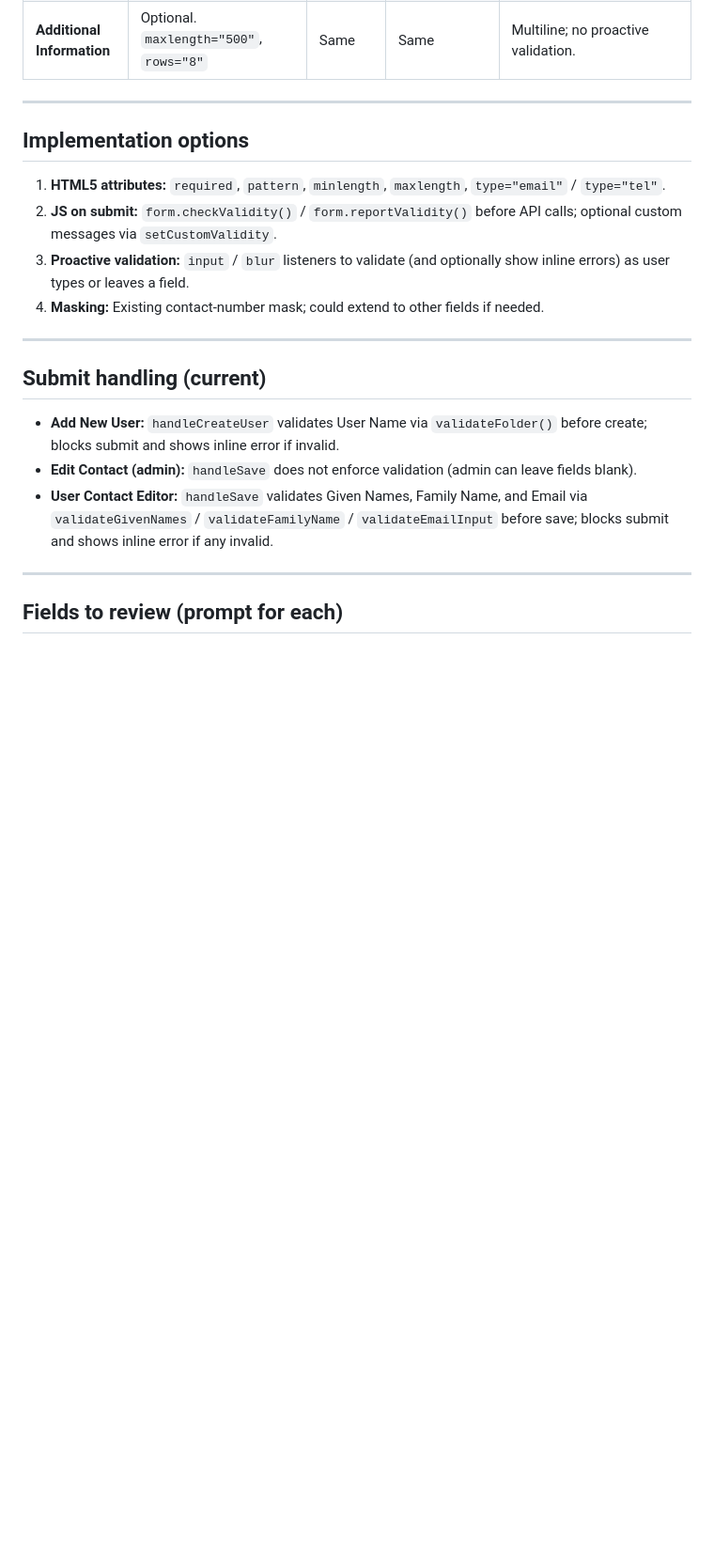
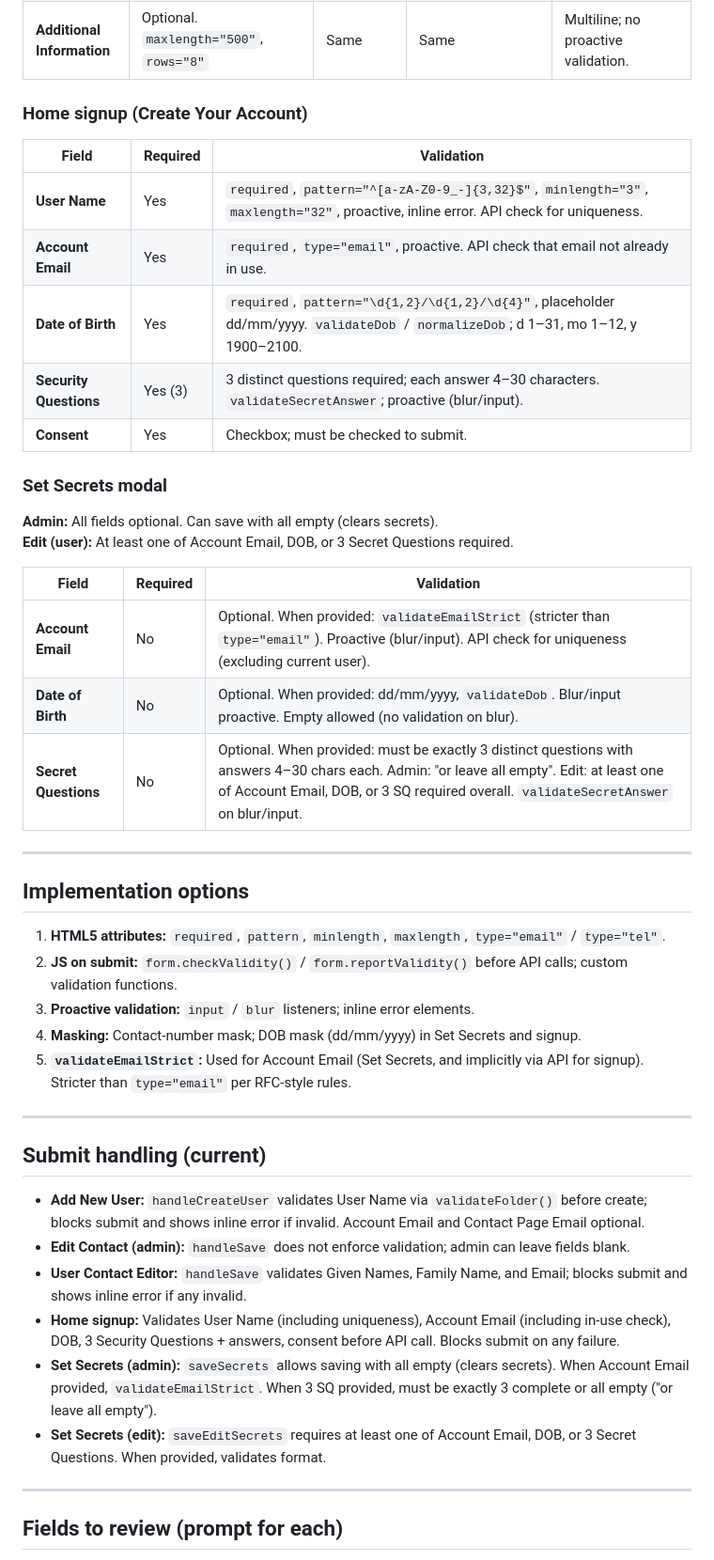
Before and after one commit to deem0u/deem0u.github.io, a Markdown page: VALIDATION-AUDIT.md, the part around one of its changes. Shown at 94% size. Drawn GitHub-style; blank space fills up the shorter version.

Commit message:
docs: update VALIDATION-AUDIT with Home signup, Set Secrets, Account Email distinction

```diff
--- a/VALIDATION-AUDIT.md
+++ b/VALIDATION-AUDIT.md
@@ -22,22 +26,47 @@ Reference forms: **Add New User**, **Edit Contact Information** (admin), **User
 | **Destination Email** | Optional. `type="email"`, proactive | Same | Same | Same message as Email. |
 | **Additional Information** | Optional. `maxlength="500"`, `rows="8"` | Same | Same | Multiline; no proactive validation. |
+
+### Home signup (Create Your Account)
+
+| Field | Required | Validation |
+|-------|----------|------------|
+| **User Name** | Yes | `required`, `pattern="^[a-zA-Z0-9_-]{3,32}$"`, `minlength="3"`, `maxlength="32"`, proactive, inline error. API check for uniqueness. |
+| **Account Email** | Yes | `required`, `type="email"`, proactive. API check that email not already in use. |
+| **Date of Birth** | Yes | `required`, `pattern="\d{1,2}/\d{1,2}/\d{4}"`, placeholder dd/mm/yyyy. `validateDob` / `normalizeDob`; d 1–31, mo 1–12, y 1900–2100. |
+| **Security Questions** | Yes (3) | 3 distinct questions required; each answer 4–30 characters. `validateSecretAnswer`; proactive (blur/input). |
+| **Consent** | Yes | Checkbox; must be checked to submit. |
+
+### Set Secrets modal
+
+**Admin:** All fields optional. Can save with all empty (clears secrets).
+**Edit (user):** At least one of Account Email, DOB, or 3 Secret Questions required.
+
+| Field | Required | Validation |
+|-------|----------|------------|
+| **Account Email** | No | Optional. When provided: `validateEmailStrict` (stricter than `type="email"`). Proactive (blur/input). API check for uniqueness (excluding current user). |
+| **Date of Birth** | No | Optional. When provided: dd/mm/yyyy, `validateDob`. Blur/input proactive. Empty allowed (no validation on blur). |
+| **Secret Questions** | No | Optional. When provided: must be exactly 3 distinct questions with answers 4–30 chars each. Admin: "or leave all empty". Edit: at least one of Account Email, DOB, or 3 SQ required overall. `validateSecretAnswer` on blur/input. |
 
 ---
 
 ## Implementation options
 
 1. **HTML5 attributes:** `required`, `pattern`, `minlength`, `maxlength`, `type="email"` / `type="tel"`.
-2. **JS on submit:** `form.checkValidity()` / `form.reportValidity()` before API calls; optional custom messages via `setCustomValidity`.
-3. **Proactive validation:** `input` / `blur` listeners to validate (and optionally show inline errors) as user types or leaves a field.
-4. **Masking:** Existing contact-number mask; could extend to other fields if needed.
+2. **JS on submit:** `form.checkValidity()` / `form.reportValidity()` before API calls; custom validation functions.
+3. **Proactive validation:** `input` / `blur` listeners; inline error elements.
+4. **Masking:** Contact-number mask; DOB mask (dd/mm/yyyy) in Set Secrets and signup.
+5. **`validateEmailStrict`:** Used for Account Email (Set Secrets, and implicitly via API for signup). Stricter than `type="email"` per RFC-style rules.
 
 ---
 
 ## Submit handling (current)
 
-- **Add New User:** `handleCreateUser` validates User Name via `validateFolder()` before create; blocks submit and shows inline error if invalid.
-- **Edit Contact (admin):** `handleSave` does not enforce validation (admin can leave fields blank).
-- **User Contact Editor:** `handleSave` validates Given Names, Family Name, and Email via `validateGivenNames` / `validateFamilyName` / `validateEmailInput` before save; blocks submit and shows inline error if any invalid.
+- **Add New User:** `handleCreateUser` validates User Name via `validateFolder()` before create; blocks submit and shows inline error if invalid. Account Email and Contact Page Email optional.
+- **Edit Contact (admin):** `handleSave` does not enforce validation; admin can leave fields blank.
+- **User Contact Editor:** `handleSave` validates Given Names, Family Name, and Email; blocks submit and shows inline error if any invalid.
+- **Home signup:** Validates User Name (including uniqueness), Account Email (including in-use check), DOB, 3 Security Questions + answers, consent before API call. Blocks submit on any failure.
+- **Set Secrets (admin):** `saveSecrets` allows saving with all empty (clears secrets). When Account Email provided, `validateEmailStrict`. When 3 SQ provided, must be exactly 3 complete or all empty ("or leave all empty").
+- **Set Secrets (edit):** `saveEditSecrets` requires at least one of Account Email, DOB, or 3 Secret Questions. When provided, validates format.
 
 ---
 
```
Also changed, not shown: other parts of VALIDATION-AUDIT.md (+28 -23 lines).
